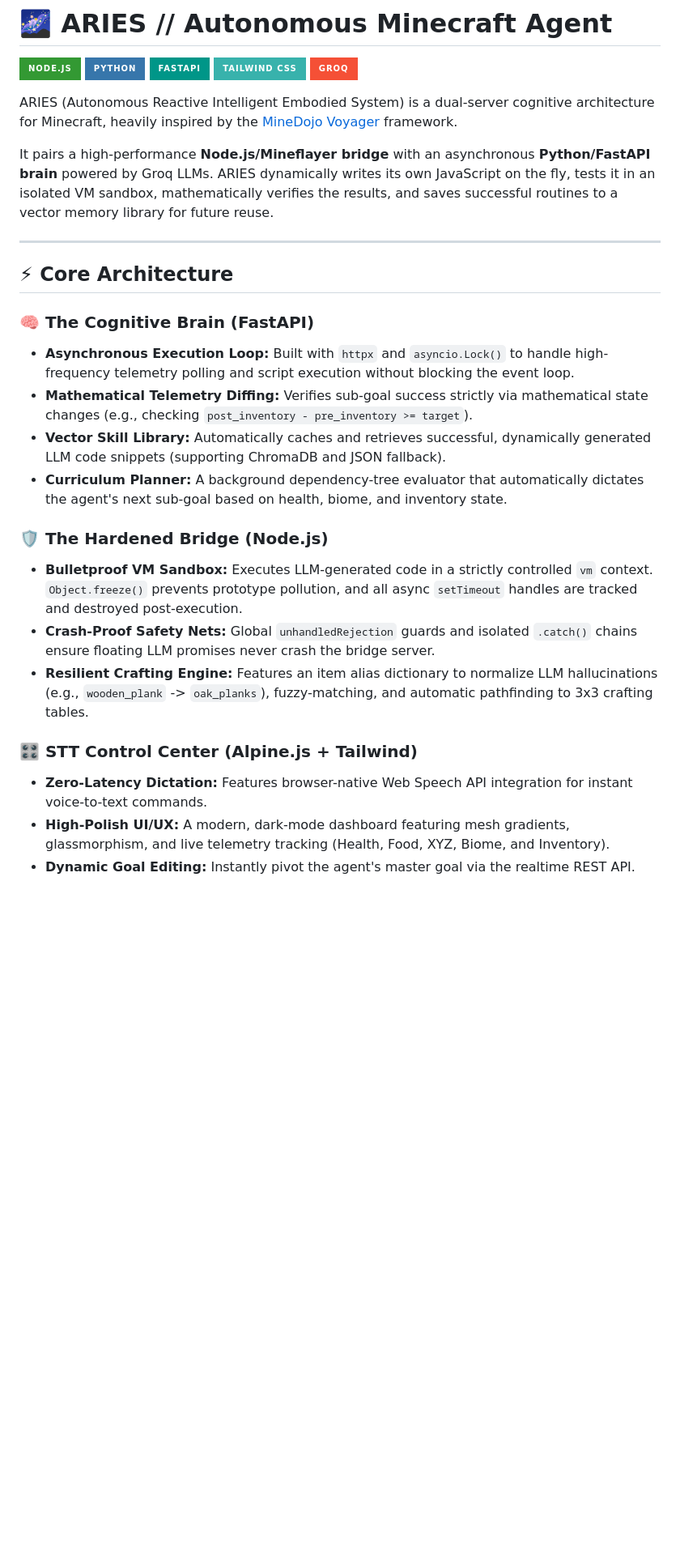
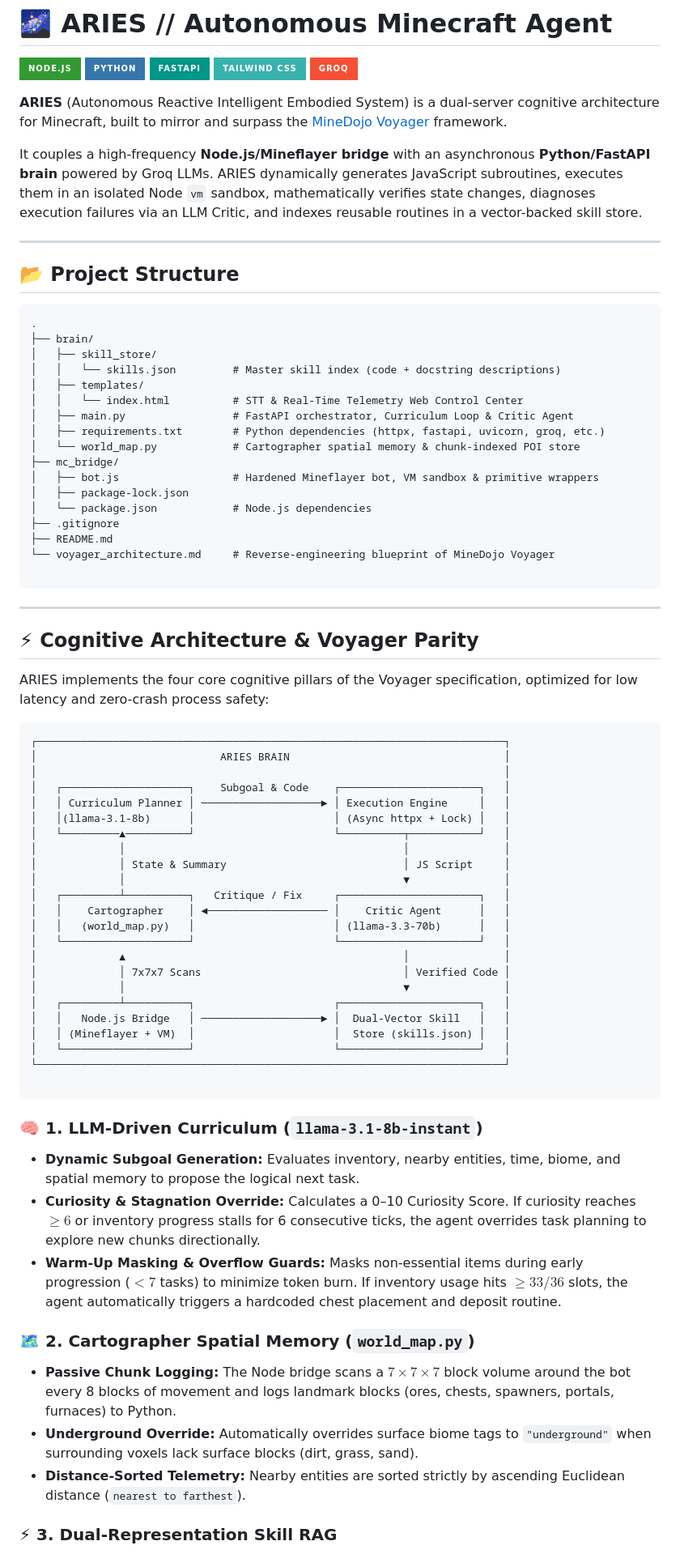
Before and after one commit to manasmanojwagh2305/mc_aries_bot, a Markdown page: README.md, the part around one of its changes. Shown at 81% size. GitHub-like rendering; badges without logos; blank space fills up the shorter version.

Commit message:
readme.md4

````diff
--- a/README.md
+++ b/README.md
@@ -6,26 +6,77 @@
 ![Tailwind](https://img.shields.io/badge/Tailwind_CSS-38B2AC?style=for-the-badge&logo=tailwind-css&logoColor=white)
 ![Groq](https://img.shields.io/badge/Groq-F55036?style=for-the-badge&logo=groq&logoColor=white)
 
-ARIES (Autonomous Reactive Intelligent Embodied System) is a dual-server cognitive architecture for Minecraft, heavily inspired by the [MineDojo Voyager](https://github.com/MineDojo/Voyager) framework.
+**ARIES** (Autonomous Reactive Intelligent Embodied System) is a dual-server cognitive architecture for Minecraft, built to mirror and surpass the [MineDojo Voyager](https://github.com/MineDojo/Voyager) framework.
 
-It pairs a high-performance **Node.js/Mineflayer bridge** with an asynchronous **Python/FastAPI brain** powered by Groq LLMs. ARIES dynamically writes its own JavaScript on the fly, tests it in an isolated VM sandbox, mathematically verifies the results, and saves successful routines to a vector memory library for future reuse.
+It couples a high-frequency **Node.js/Mineflayer bridge** with an asynchronous **Python/FastAPI brain** powered by Groq LLMs. ARIES dynamically generates JavaScript subroutines, executes them in an isolated Node `vm` sandbox, mathematically verifies state changes, diagnoses execution failures via an LLM Critic, and indexes reusable routines in a vector-backed skill store.
 
 ---
 
-## ⚡ Core Architecture
+## 📂 Project Structure
 
-### 🧠 The Cognitive Brain (FastAPI)
-- **Asynchronous Execution Loop:** Built with `httpx` and `asyncio.Lock()` to handle high-frequency telemetry polling and script execution without blocking the event loop.
-- **Mathematical Telemetry Diffing:** Verifies sub-goal success strictly via mathematical state changes (e.g., checking `post_inventory - pre_inventory >= target`).
-- **Vector Skill Library:** Automatically caches and retrieves successful, dynamically generated LLM code snippets (supporting ChromaDB and JSON fallback).
-- **Curriculum Planner:** A background dependency-tree evaluator that automatically dictates the agent's next sub-goal based on health, biome, and inventory state.
+```text
+.
+├── brain/
+│   ├── skill_store/
+│   │   └── skills.json         # Master skill index (code + docstring descriptions)
+│   ├── templates/
+│   │   └── index.html          # STT & Real-Time Telemetry Web Control Center
+│   ├── main.py                 # FastAPI orchestrator, Curriculum Loop & Critic Agent
+│   ├── requirements.txt        # Python dependencies (httpx, fastapi, uvicorn, groq, etc.)
+│   └── world_map.py            # Cartographer spatial memory & chunk-indexed POI store
+├── mc_bridge/
+│   ├── bot.js                  # Hardened Mineflayer bot, VM sandbox & primitive wrappers
+│   ├── package-lock.json
+│   └── package.json            # Node.js dependencies
+├── .gitignore
+├── README.md
+└── voyager_architecture.md     # Reverse-engineering blueprint of MineDojo Voyager
 
-### 🛡️ The Hardened Bridge (Node.js)
-- **Bulletproof VM Sandbox:** Executes LLM-generated code in a strictly controlled `vm` context. `Object.freeze()` prevents prototype pollution, and all async `setTimeout` handles are tracked and destroyed post-execution.
-- **Crash-Proof Safety Nets:** Global `unhandledRejection` guards and isolated `.catch()` chains ensure floating LLM promises never crash the bridge server.
-- **Resilient Crafting Engine:** Features an item alias dictionary to normalize LLM hallucinations (e.g., `wooden_plank` -> `oak_planks`), fuzzy-matching, and automatic pathfinding to 3x3 crafting tables.
+```
 
-### 🎛️ STT Control Center (Alpine.js + Tailwind)
-- **Zero-Latency Dictation:** Features browser-native Web Speech API integration for instant voice-to-text commands.
-- **High-Polish UI/UX:** A modern, dark-mode dashboard featuring mesh gradients, glassmorphism, and live telemetry tracking (Health, Food, XYZ, Biome, and Inventory).
-- **Dynamic Goal Editing:** Instantly pivot the agent's master goal via the realtime REST API.
+---
+
+## ⚡ Cognitive Architecture & Voyager Parity
+
+ARIES implements the four core cognitive pillars of the Voyager specification, optimized for low latency and zero-crash process safety:
+
+```
+┌──────────────────────────────────────────────────────────────────────────┐
+│                             ARIES BRAIN                                  │
+│                                                                          │
+│   ┌────────────────────┐    Subgoal & Code    ┌──────────────────────┐   │
+│   │ Curriculum Planner │ ───────────────────► │ Execution Engine     │   │
+│   │(llama-3.1-8b)      │                      │ (Async httpx + Lock) │   │
+│   └─────────▲──────────┘                      └──────────┬───────────┘   │
+│             │                                            │               │
+│             │ State & Summary                            │ JS Script     │
+│             │                                            ▼               │
+│   ┌─────────┴──────────┐   Critique / Fix     ┌──────────────────────┐   │
+│   │    Cartographer    │ ◄─────────────────── │    Critic Agent      │   │
+│   │   (world_map.py)   │                      │ (llama-3.3-70b)      │   │
+│   └────────────────────┘                      └──────────────────────┘   │
+│             ▲                                            │               │
+│             │ 7x7x7 Scans                                │ Verified Code │
+│             │                                            ▼               │
+│   ┌─────────┴──────────┐                      ┌──────────────────────┐   │
+│   │   Node.js Bridge   │ ───────────────────► │  Dual-Vector Skill   │   │
+│   │ (Mineflayer + VM)  │                      │  Store (skills.json) │   │
+│   └────────────────────┘                      └──────────────────────┘   │
+└──────────────────────────────────────────────────────────────────────────┘
+
+```
+
+### 🧠 1. LLM-Driven Curriculum (`llama-3.1-8b-instant`)
+
+* **Dynamic Subgoal Generation:** Evaluates inventory, nearby entities, time, biome, and spatial memory to propose the logical next task.
+* **Curiosity & Stagnation Override:** Calculates a 0–10 Curiosity Score. If curiosity reaches $\ge 6$ or inventory progress stalls for 6 consecutive ticks, the agent overrides task planning to explore new chunks directionally.
+* **Warm-Up Masking & Overflow Guards:** Masks non-essential items during early progression ($< 7$ tasks) to minimize token burn. If inventory usage hits $\ge 33/36$ slots, the agent automatically triggers a hardcoded chest placement and deposit routine.
+
+### 🗺️ 2. Cartographer Spatial Memory (`world_map.py`)
+
+* **Passive Chunk Logging:** The Node bridge scans a $7\times7\times7$ block volume around the bot every 8 blocks of movement and logs landmark blocks (ores, chests, spawners, portals, furnaces) to Python.
+* **Underground Override:** Automatically overrides surface biome tags to `"underground"` when surrounding voxels lack surface blocks (dirt, grass, sand).
+* **Distance-Sorted Telemetry:** Nearby entities are sorted strictly by ascending Euclidean distance (`nearest to farthest`).
+
+### ⚡ 3. Dual-Representation Skill RAG
+
````
Also changed, not shown: other parts of README.md (+63 -19 lines).
